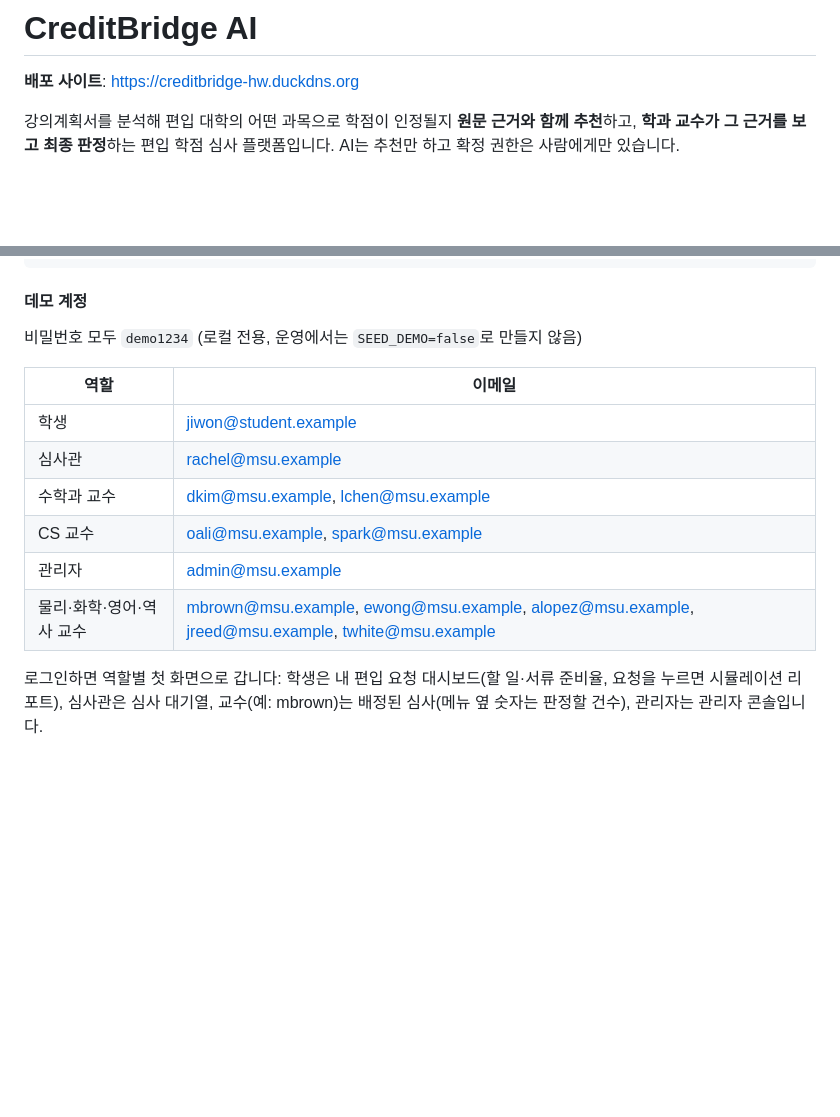
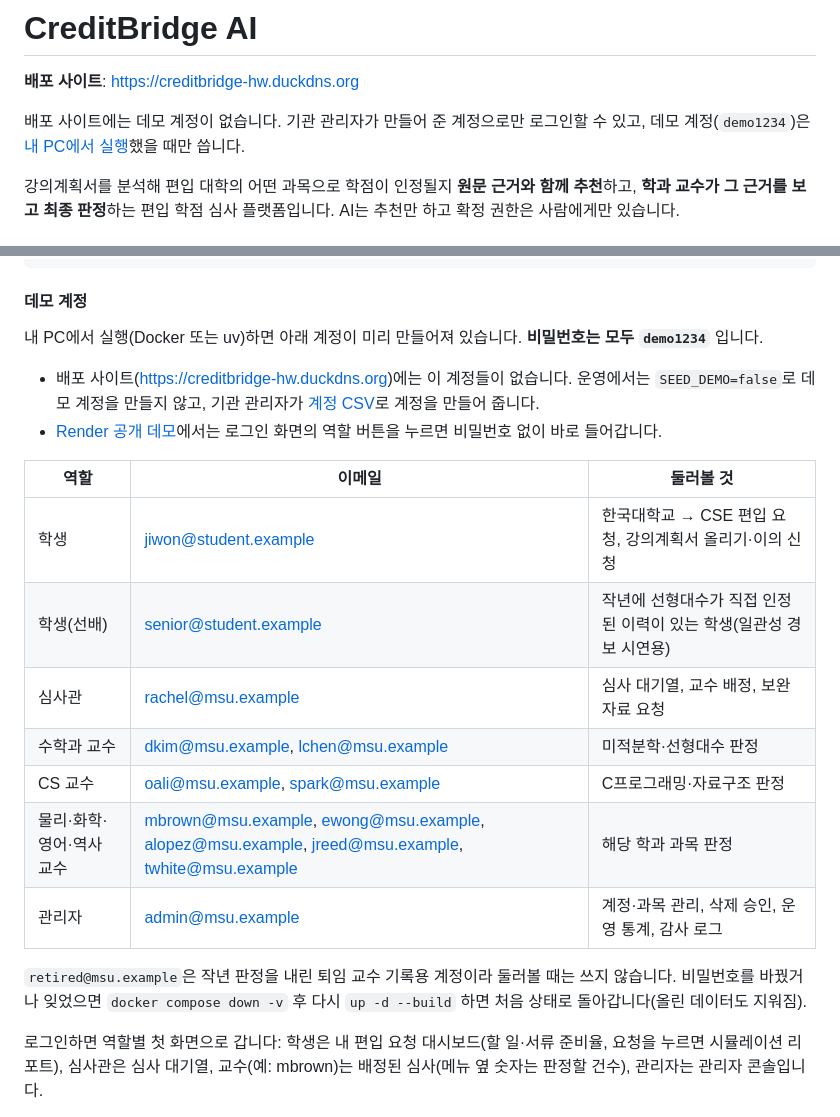
Before and after one commit to Hyeonwoo01/CreditBridge_AI, a Markdown page: README.md, 2 parts joined by grey strips. Drawn GitHub-style; blank space fills up the shorter version.

Commit message:
README 데모 계정 설명: 배포 사이트에는 없음, 계정별 둘러볼 것 추가

```diff
--- a/README.md
+++ b/README.md
@@ -1,6 +1,8 @@
 # CreditBridge AI
 
 **배포 사이트**: https://creditbridge-hw.duckdns.org
+
+배포 사이트에는 데모 계정이 없습니다. 기관 관리자가 만들어 준 계정으로만 로그인할 수 있고, 데모 계정(`demo1234`)은 [내 PC에서 실행](#데모-계정)했을 때만 씁니다.
 
 강의계획서를 분석해 편입 대학의 어떤 과목으로 학점이 인정될지 **원문 근거와 함께 추천**하고, **학과 교수가 그 근거를 보고 최종 판정**하는 편입 학점 심사 플랫폼입니다. AI는 추천만 하고 확정 권한은 사람에게만 있습니다.
 
@@ -135,16 +137,22 @@ uv run celery -A backend.workers.celery_app beat --loglevel=info     # 별도
 
 #### 데모 계정
 
-비밀번호 모두 `demo1234` (로컬 전용, 운영에서는 `SEED_DEMO=false`로 만들지 않음)
+내 PC에서 실행(Docker 또는 uv)하면 아래 계정이 미리 만들어져 있습니다. **비밀번호는 모두 `demo1234`** 입니다.
 
-| 역할 | 이메일 |
-| --- | --- |
-| 학생 | jiwon@student.example |
-| 심사관 | rachel@msu.example |
-| 수학과 교수 | dkim@msu.example, lchen@msu.example |
-| CS 교수 | oali@msu.example, spark@msu.example |
-| 관리자 | admin@msu.example |
-| 물리·화학·영어·역사 교수 | mbrown@msu.example, ewong@msu.example, alopez@msu.example, jreed@msu.example, twhite@msu.example |
+- 배포 사이트(https://creditbridge-hw.duckdns.org)에는 이 계정들이 없습니다. 운영에서는 `SEED_DEMO=false`로 데모 계정을 만들지 않고, 기관 관리자가 [계정 CSV](#내-이메일로-계정-만들기)로 계정을 만들어 줍니다.
+- [Render 공개 데모](#예시용-공개-데모로-올리기-render-무료)에서는 로그인 화면의 역할 버튼을 누르면 비밀번호 없이 바로 들어갑니다.
+
+| 역할 | 이메일 | 둘러볼 것 |
+| --- | --- | --- |
+| 학생 | jiwon@student.example | 한국대학교 → CSE 편입 요청, 강의계획서 올리기·이의 신청 |
+| 학생(선배) | senior@student.example | 작년에 선형대수가 직접 인정된 이력이 있는 학생(일관성 경보 시연용) |
+| 심사관 | rachel@msu.example | 심사 대기열, 교수 배정, 보완 자료 요청 |
+| 수학과 교수 | dkim@msu.example, lchen@msu.example | 미적분학·선형대수 판정 |
+| CS 교수 | oali@msu.example, spark@msu.example | C프로그래밍·자료구조 판정 |
+| 물리·화학·영어·역사 교수 | mbrown@msu.example, ewong@msu.example, alopez@msu.example, jreed@msu.example, twhite@msu.example | 해당 학과 과목 판정 |
+| 관리자 | admin@msu.example | 계정·과목 관리, 삭제 승인, 운영 통계, 감사 로그 |
+
+`retired@msu.example`은 작년 판정을 내린 퇴임 교수 기록용 계정이라 둘러볼 때는 쓰지 않습니다. 비밀번호를 바꿨거나 잊었으면 `docker compose down -v` 후 다시 `up -d --build` 하면 처음 상태로 돌아갑니다(올린 데이터도 지워짐).
 
 로그인하면 역할별 첫 화면으로 갑니다: 학생은 내 편입 요청 대시보드(할 일·서류 준비율, 요청을 누르면 시뮬레이션 리포트), 심사관은 심사 대기열, 교수(예: mbrown)는 배정된 심사(메뉴 옆 숫자는 판정할 건수), 관리자는 관리자 콘솔입니다.
 
```
